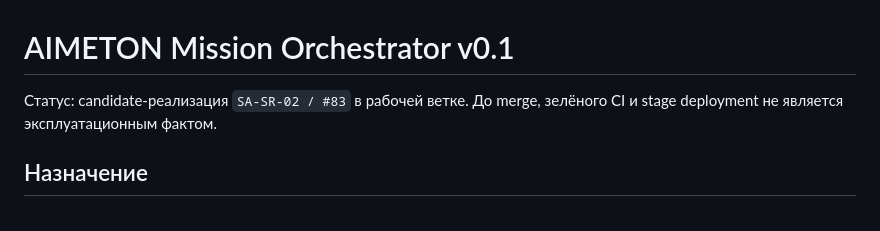
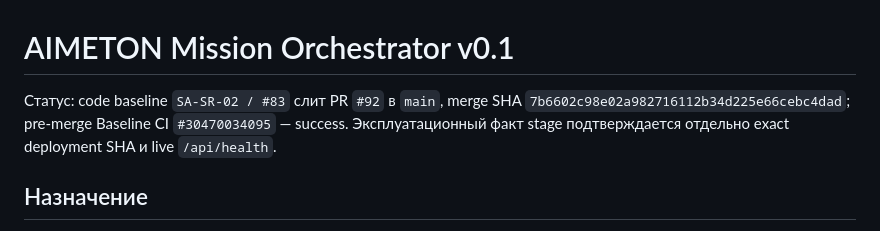
Before and after one commit to Dimar4713/AIMETON_site_auditor, a Markdown page: docs/architecture/MISSION-ORCHESTRATOR-V0.1.md, the part around the change. GitHub-like rendering.

Commit message:
docs: record mission orchestrator merge

```diff
--- a/docs/architecture/MISSION-ORCHESTRATOR-V0.1.md
+++ b/docs/architecture/MISSION-ORCHESTRATOR-V0.1.md
@@ -1,7 +1,9 @@
 # AIMETON Mission Orchestrator v0.1
 
-Статус: candidate-реализация `SA-SR-02 / #83` в рабочей ветке. До merge,
-зелёного CI и stage deployment не является эксплуатационным фактом.
+Статус: code baseline `SA-SR-02 / #83` слит PR `#92` в `main`, merge SHA
+`7b6602c98e02a982716112b34d225e66cebc4dad`; pre-merge Baseline CI
+`#30470034095` — success. Эксплуатационный факт stage подтверждается отдельно
+exact deployment SHA и live `/api/health`.
 
 ## Назначение
 
```
Also changed, not shown: CURRENT_STATUS.md (+4 -3 lines).
